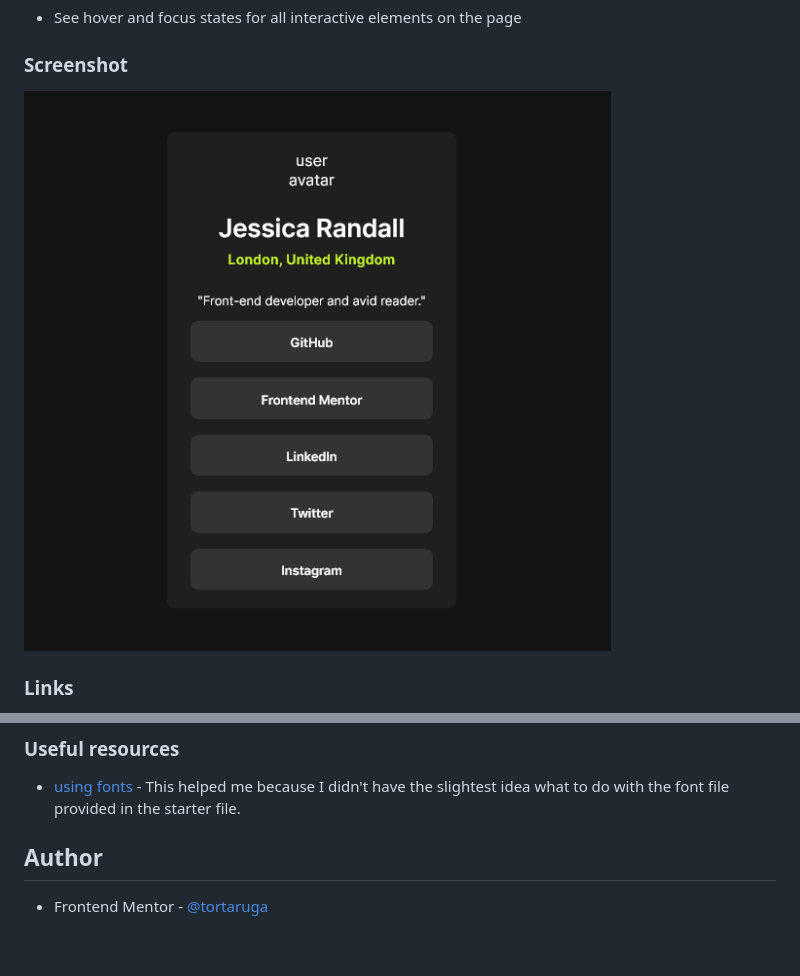
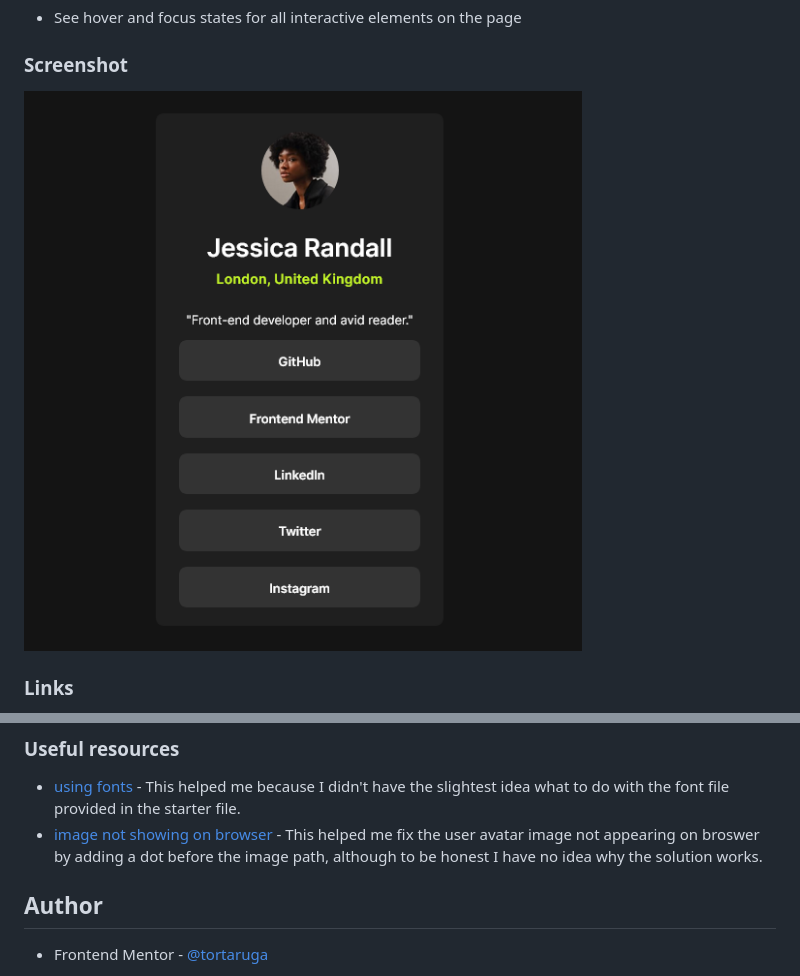
Before and after one commit to tortaruga/social-links-project, a Markdown page: README.md, 2 parts joined by grey strips. Rendered like a GitHub page; pictures changed too: assets/images/Screenshot 2024-06-11 at 17-55-55 Frontend Mentor Social links profile.png (deleted), assets/images/Screenshot 2024-06-11 at 18-19-43 Frontend Mentor Social links profile.png (added); blank space fills up the shorter version.

```diff
--- a/README.md
+++ b/README.md
@@ -21,7 +21,7 @@ Users should be able to:
 
 ### Screenshot
 
-![](./assets/images/Screenshot%202024-06-11%20at%2017-55-55%20Frontend%20Mentor%20Social%20links%20profile.png)
+![](./assets/images/Screenshot%202024-06-11%20at%2018-19-43%20Frontend%20Mentor%20Social%20links%20profile.png)
 
 ### Links
 
@@ -53,6 +53,7 @@ I tried using rem instead of pixels, but as it was a slight disaster and it took
 ### Useful resources
 
 - [using fonts](https://www.w3schools.com/css/css3_fonts.asp) - This helped me because I didn't have the slightest idea what to do with the font file provided in the starter file.
+- [image not showing on browser](https://stackoverflow.com/questions/8705823/image-showing-up-in-vs-design-mode-but-not-in-browser) - This helped me fix the user avatar image not appearing on broswer by adding a dot before the image path, although to be honest I have no idea why the solution works.
 
 ## Author
 
```
